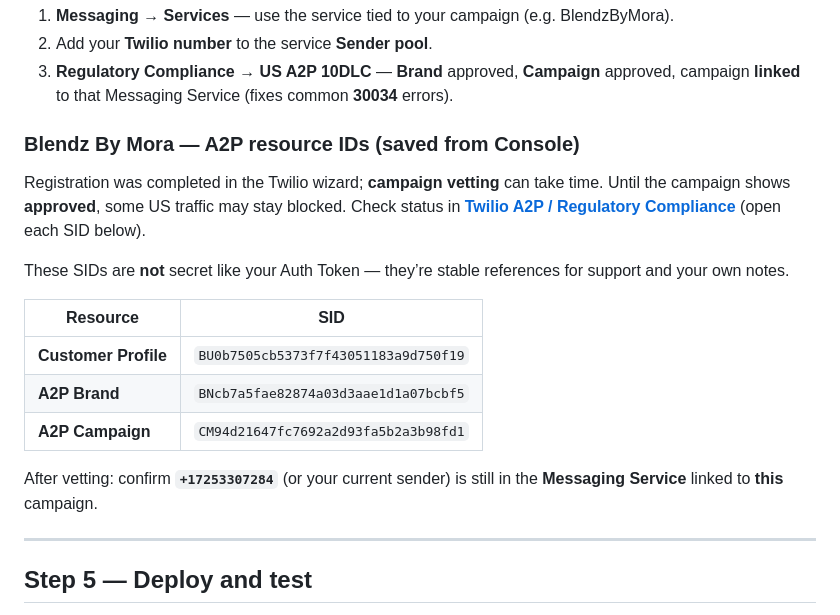
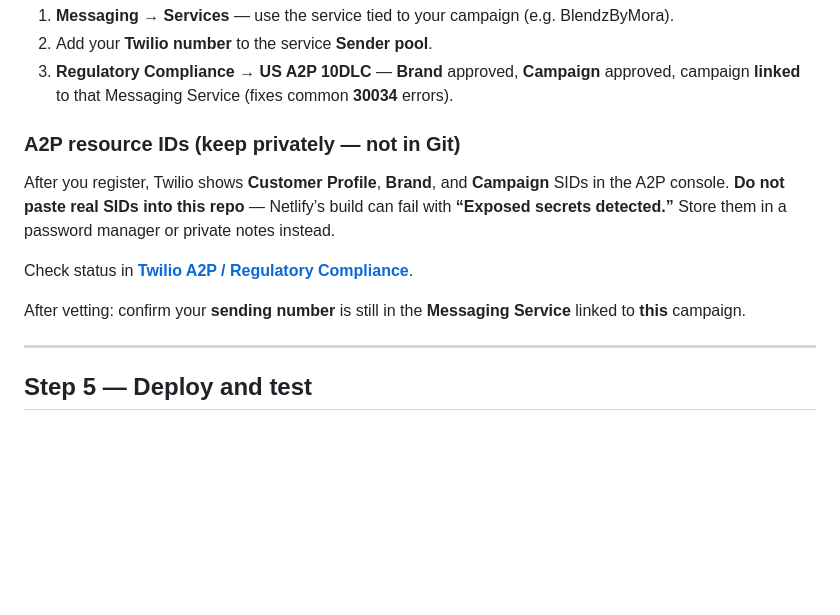
Before and after one commit to Moreno543/BlendzByMora, a Markdown page: TWILIO_SETUP.md, the part around the change. Drawn GitHub-style; blank space fills up the shorter version.

Commit message:
Remove A2P SIDs from TWILIO_SETUP.md to fix Netlify secret scan
Made-with: Cursor

```diff
--- a/TWILIO_SETUP.md
+++ b/TWILIO_SETUP.md
@@ -67,19 +67,13 @@ ALTER TABLE bookings ADD COLUMN IF NOT EXISTS sms_confirmed_at TIMESTAMPTZ;
 2. Add your **Twilio number** to the service **Sender pool**.
 3. **Regulatory Compliance** → **US A2P 10DLC** — **Brand** approved, **Campaign** approved, campaign **linked** to that Messaging Service (fixes common **30034** errors).
 
-### Blendz By Mora — A2P resource IDs (saved from Console)
+### A2P resource IDs (keep privately — not in Git)
 
-Registration was completed in the Twilio wizard; **campaign vetting** can take time. Until the campaign shows **approved**, some US traffic may stay blocked. Check status in **[Twilio A2P / Regulatory Compliance](https://console.twilio.com/us1/develop/sms/regulatory-compliance/a2p-10dlc)** (open each SID below).
+After you register, Twilio shows **Customer Profile**, **Brand**, and **Campaign** SIDs in the A2P console. **Do not paste real SIDs into this repo** — Netlify’s build can fail with **“Exposed secrets detected.”** Store them in a password manager or private notes instead.
 
-These SIDs are **not** secret like your Auth Token — they’re stable references for support and your own notes.
+Check status in **[Twilio A2P / Regulatory Compliance](https://console.twilio.com/us1/develop/sms/regulatory-compliance/a2p-10dlc)**.
 
-| Resource | SID |
-|----------|-----|
-| **Customer Profile** | `BU0b7505cb5373f7f43051183a9d750f19` |
-| **A2P Brand** | `BNcb7a5fae82874a03d3aae1d1a07bcbf5` |
-| **A2P Campaign** | `CM94d21647fc7692a2d93fa5b2a3b98fd1` |
-
-After vetting: confirm **`+17253307284`** (or your current sender) is still in the **Messaging Service** linked to **this** campaign.
+After vetting: confirm your **sending number** is still in the **Messaging Service** linked to **this** campaign.
 
 ---
 
```
